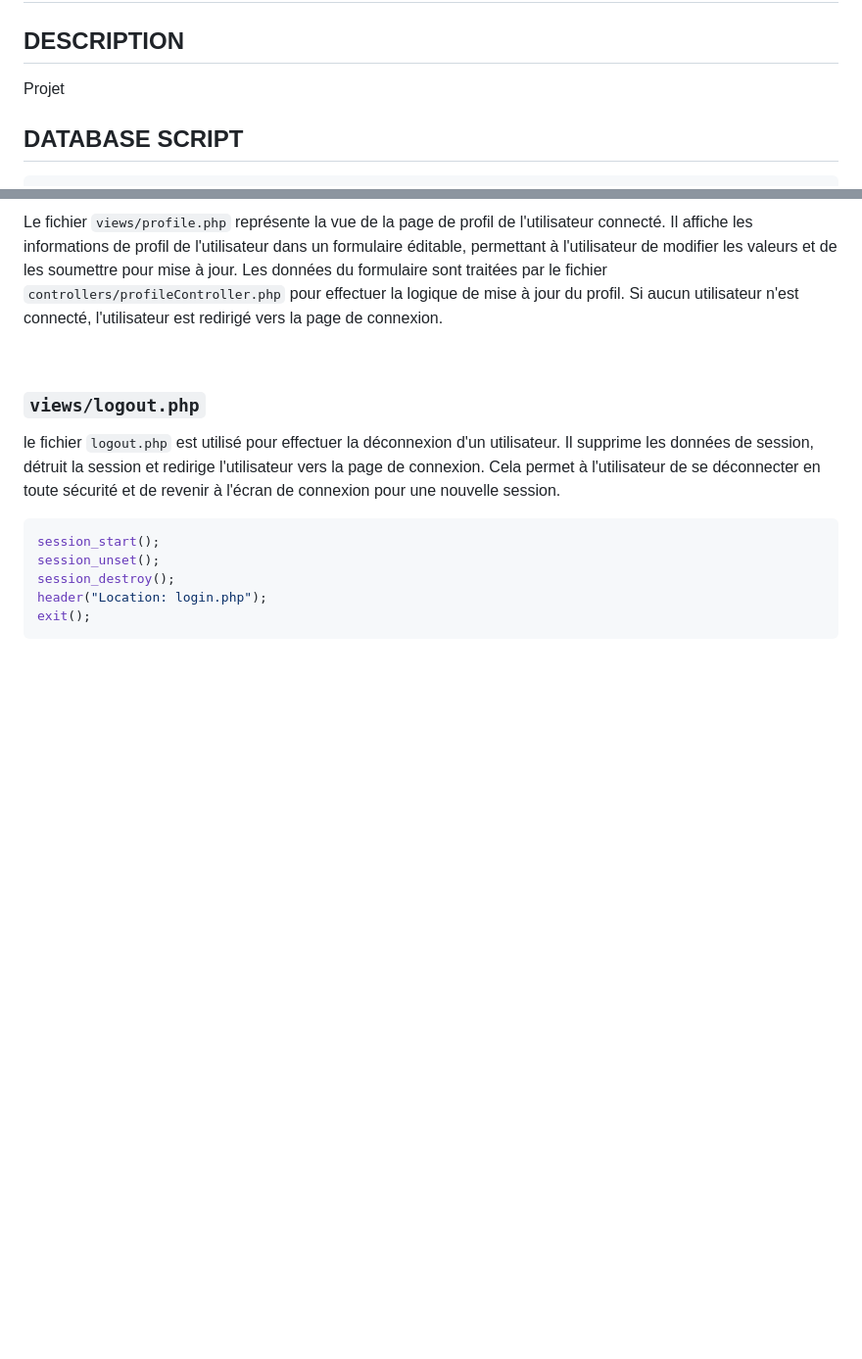
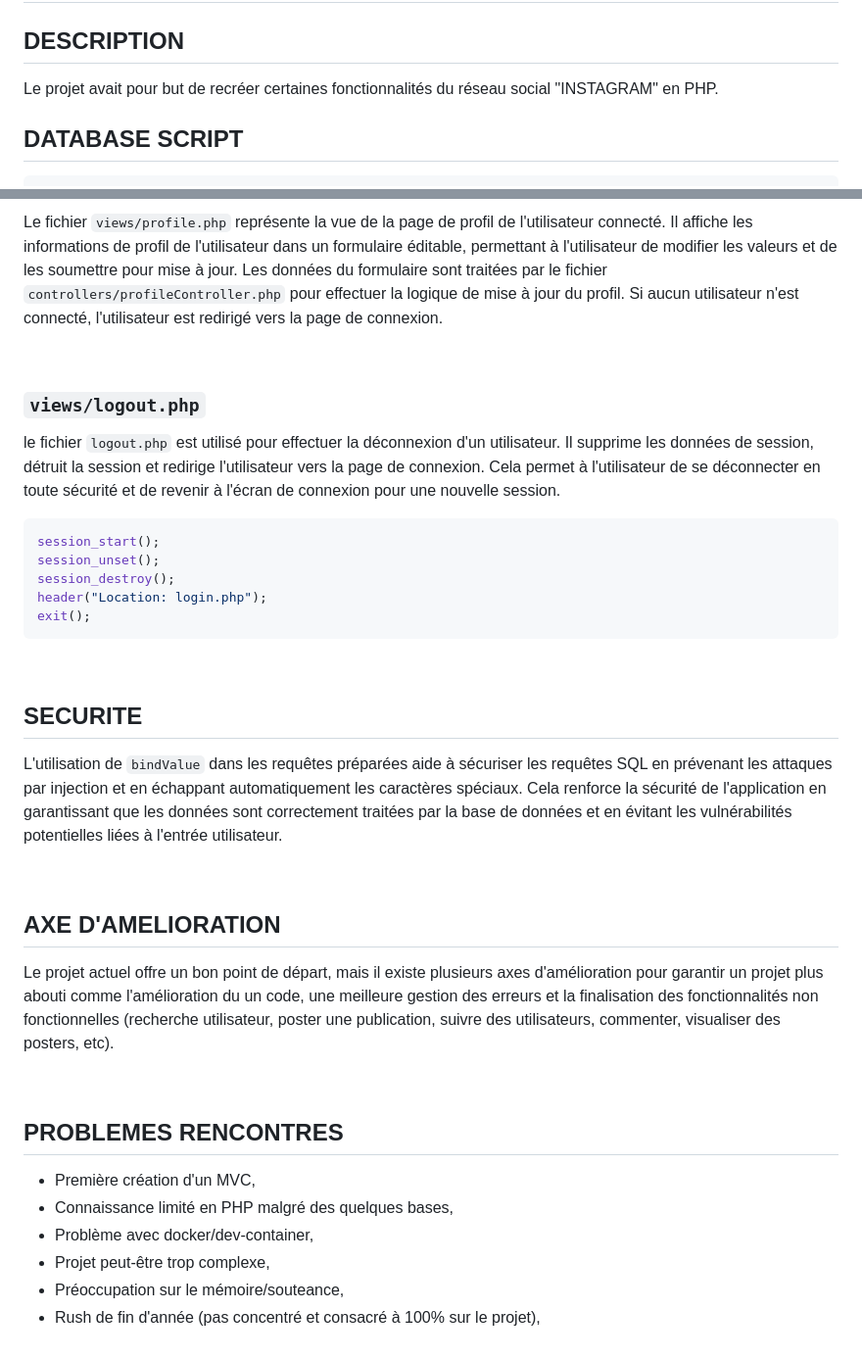
Before and after one commit to romainlantelme/NFE-114_INSTA-MILIGRAM, a Markdown page: README.md, 2 parts joined by grey strips. Shown at 98% size. Rendered like a GitHub page; blank space fills up the shorter version.

````diff
--- a/README.md
+++ b/README.md
@@ -2,7 +2,7 @@
 
 ## DESCRIPTION
 
-Projet
+Le projet avait pour but de recréer certaines fonctionnalités du réseau social "INSTAGRAM" en PHP.
 
 ## DATABASE SCRIPT
 
@@ -181,3 +181,24 @@ exit();
 ```
 
 <br/>
+
+## SECURITE
+
+L'utilisation de `bindValue` dans les requêtes préparées aide à sécuriser les requêtes SQL en prévenant les attaques par injection et en échappant automatiquement les caractères spéciaux. Cela renforce la sécurité de l'application en garantissant que les données sont correctement traitées par la base de données et en évitant les vulnérabilités potentielles liées à l'entrée utilisateur.
+
+<br/>
+
+## AXE D'AMELIORATION
+
+Le projet actuel offre un bon point de départ, mais il existe plusieurs axes d'amélioration pour garantir un projet plus abouti comme l'amélioration du un code, une meilleure gestion des erreurs et la finalisation des fonctionnalités non fonctionnelles (recherche utilisateur, poster une publication, suivre des utilisateurs, commenter, visualiser des posters, etc).
+
+<br/>
+
+## PROBLEMES RENCONTRES
+
+- Première création d'un MVC,
+- Connaissance limité en PHP malgré des quelques bases,
+- Problème avec docker/dev-container,
+- Projet peut-être trop complexe,
+- Préoccupation sur le mémoire/souteance,
+- Rush de fin d'année (pas concentré et consacré à 100% sur le projet),
````
